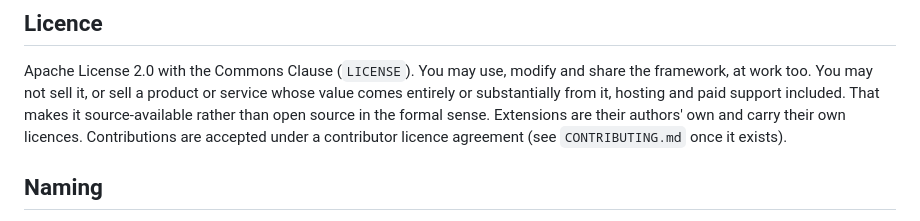
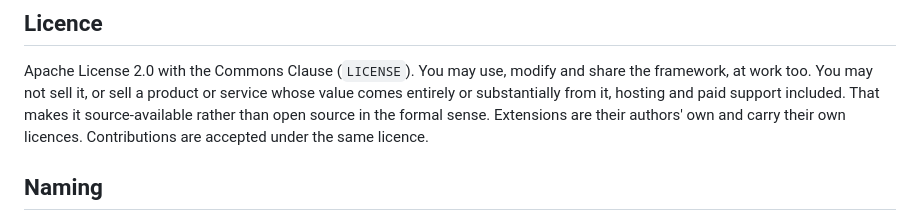
Before and after one commit to Riddis/ProjectSupervisor, a Markdown page: README.md, the part around the change. GitHub-like rendering.

Commit message:
README: no contributor licence agreement; contributions come in under the licence
Co-Authored-By: Claude Opus 5.5 <noreply@anthropic.com>

```diff
--- a/README.md
+++ b/README.md
@@ -93,8 +93,7 @@ itself runs on Linux/macOS and the test suite runs there.
 Apache License 2.0 with the Commons Clause (`LICENSE`). You may use, modify and share the framework, at work too.
 You may not sell it, or sell a product or service whose value comes entirely or substantially from it, hosting and
 paid support included. That makes it source-available rather than open source in the formal sense. Extensions are
-their authors' own and carry their own licences. Contributions are accepted under a contributor licence agreement
-(see `CONTRIBUTING.md` once it exists).
+their authors' own and carry their own licences. Contributions are accepted under the same licence.
 
 ## Naming
 
```
